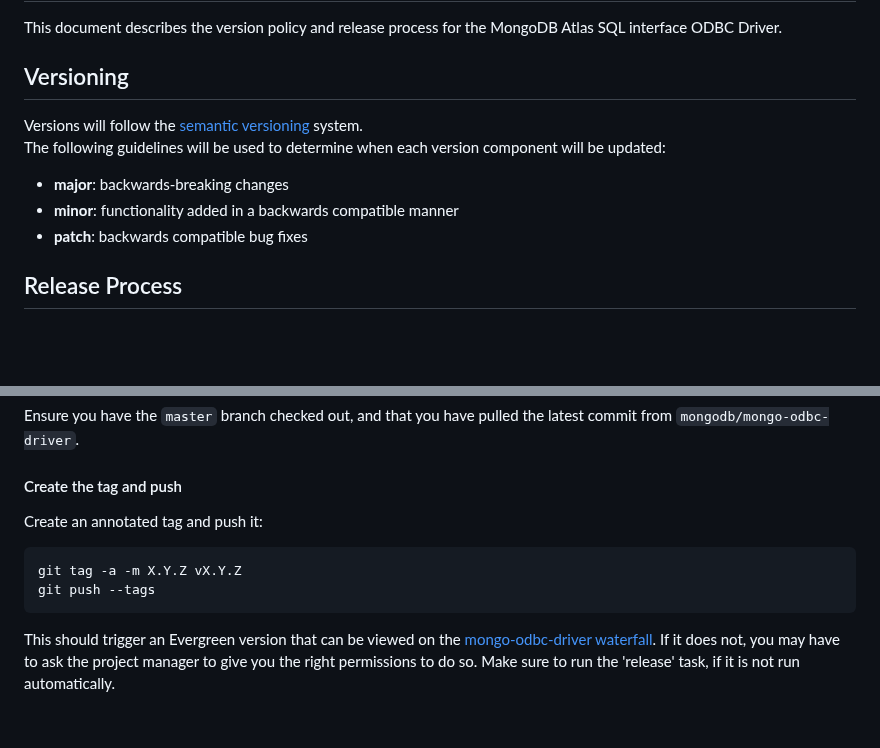
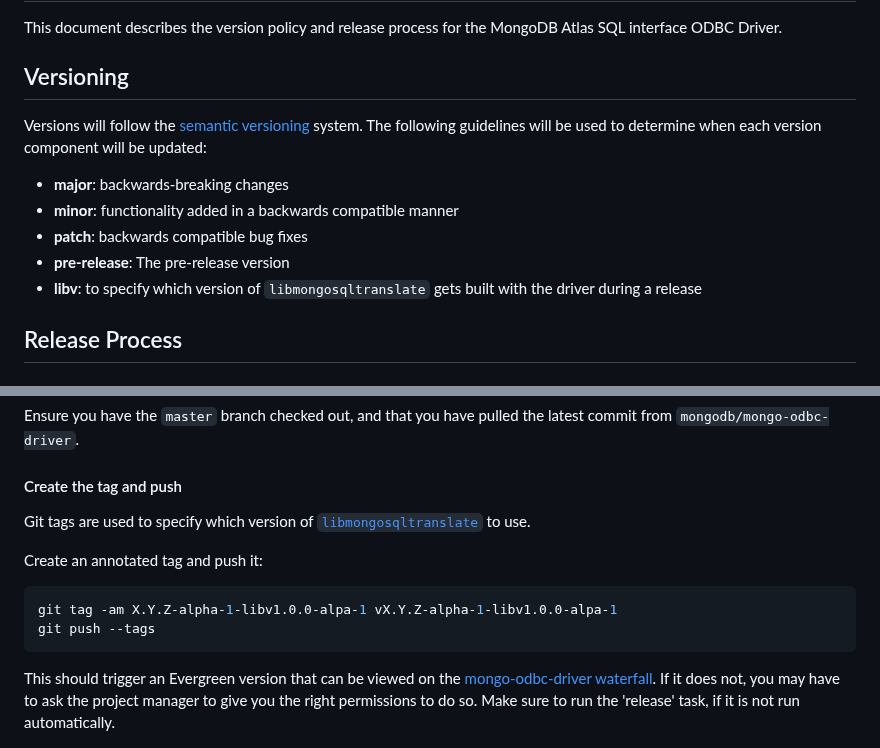
Before and after one commit to mongodb/mongo-odbc-driver, a Markdown page: RELEASE.md, 2 parts joined by grey strips. GitHub-like rendering; blank space fills up the shorter version.

Commit message:
SQL-2463: update release instructions for odbc

````diff
--- a/RELEASE.md
+++ b/RELEASE.md
@@ -3,11 +3,14 @@
 This document describes the version policy and release process for the MongoDB Atlas SQL interface ODBC Driver.
 
 ## Versioning
+
 Versions will follow the [semantic versioning](https://semver.org/) system.
 The following guidelines will be used to determine when each version component will be updated:
 - **major**: backwards-breaking changes
 - **minor**: functionality added in a backwards compatible manner
 - **patch**: backwards compatible bug fixes
+- **pre-release**: The pre-release version
+- **libv**: to specify which version of `libmongosqltranslate` gets built with the driver during a release
 
 ## Release Process
 ### Pre-Release Tasks
@@ -38,11 +41,16 @@ Ensure that the build you are releasing is passing the tests on the evergreen wa
 Ensure you have the `master` branch checked out, and that you have pulled the latest commit from `mongodb/mongo-odbc-driver`.
 
 #### Create the tag and push
+
+Git tags are used to specify which version of [`libmongosqltranslate`](https://github.com/10gen/mongosql-rs) to use.
+
 Create an annotated tag and push it:
-```
-git tag -a -m X.Y.Z vX.Y.Z
+
+```sh
+git tag -am X.Y.Z-alpha-1-libv1.0.0-alpa-1 vX.Y.Z-alpha-1-libv1.0.0-alpa-1
 git push --tags
 ```
+
 This should trigger an Evergreen version that can be viewed on the [mongo-odbc-driver waterfall](https://evergreen.mongodb.com/waterfall/mongosql-odbc-driver).
 If it does not, you may have to ask the project manager to give you the right permissions to do so.
 Make sure to run the 'release' task, if it is not run automatically.
````
